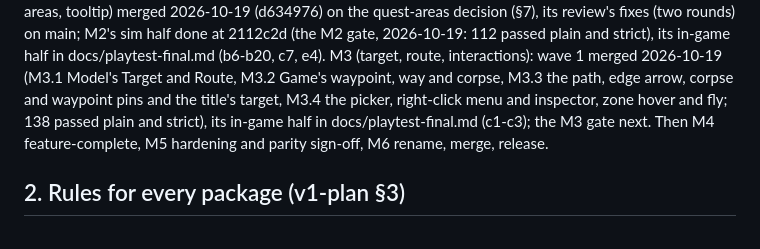
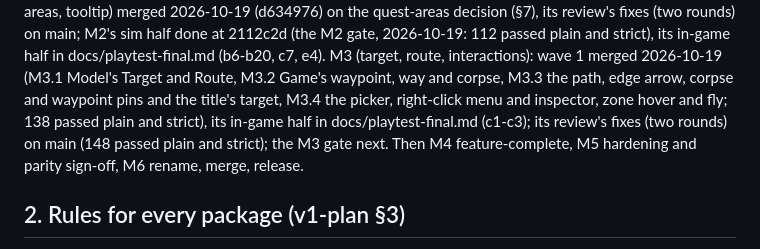
Before and after one commit to benmills/MagicMap, a Markdown page: docs/brief.md, the part around the change. GitHub-like rendering.

Commit message:
M3 review r2: the brief's status, the review's two rounds on main
Co-Authored-By: Claude Opus 5.5 <noreply@anthropic.com>

```diff
--- a/docs/brief.md
+++ b/docs/brief.md
@@ -33,8 +33,8 @@ sim half done at 2112c2d (the M2 gate, 2026-10-19: 112 passed plain and strict),
 docs/playtest-final.md (b6-b20, c7, e4). M3 (target, route, interactions): wave 1 merged 2026-10-19
 (M3.1 Model's Target and Route, M3.2 Game's waypoint, way and corpse, M3.3 the path, edge arrow,
 corpse and waypoint pins and the title's target, M3.4 the picker, right-click menu and inspector, zone
-hover and fly; 138 passed plain and strict), its in-game half in docs/playtest-final.md (c1-c3); the
-M3 gate next.
+hover and fly; 138 passed plain and strict), its in-game half in docs/playtest-final.md (c1-c3); its
+review's fixes (two rounds) on main (148 passed plain and strict); the M3 gate next.
 Then M4 feature-complete, M5 hardening and parity sign-off, M6 rename, merge, release.
 
 ## 2. Rules for every package (v1-plan §3)
```
